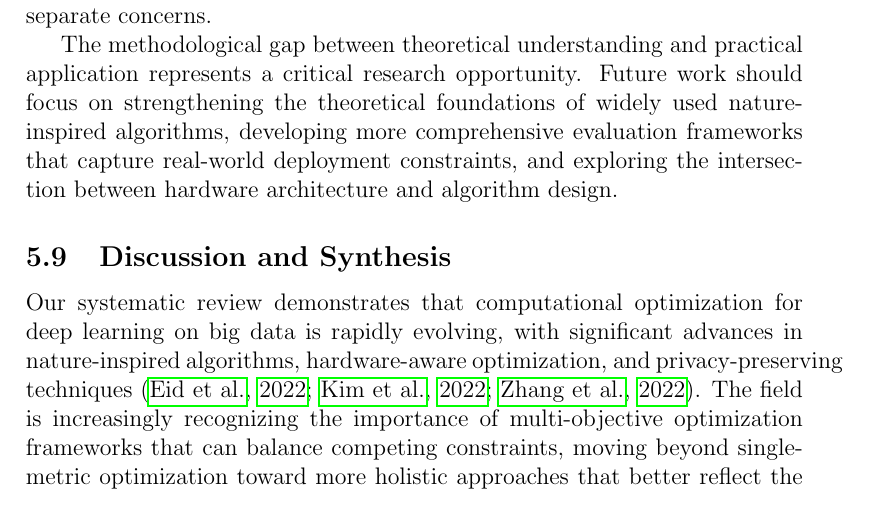
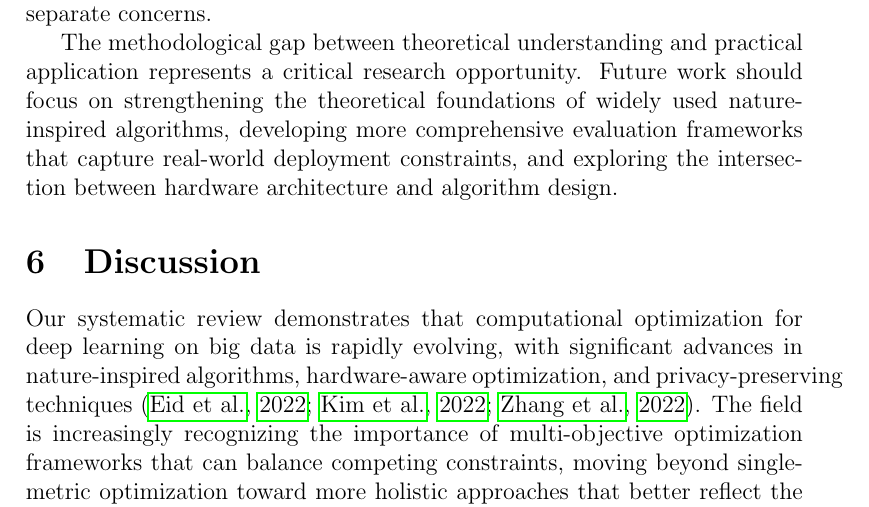
Before and after one commit to Polyhistor/Computational-Mathematics-for-AI-Numerical-Methods-and-Distributed-Computing-for-Deep-Learning-on-B, a LaTeX document (main.tex, which reads findings.tex): part of page 55 of 63, cut so that both start at the same text. Compiled offline with pdfLaTeX.

Commit message:
small typo fix

```diff
--- a/findings.tex
+++ b/findings.tex
@@ -888,7 +888,7 @@ Third, the integration of hardware awareness into optimization approaches repres
 
 The methodological gap between theoretical understanding and practical application represents a critical research opportunity. Future work should focus on strengthening the theoretical foundations of widely used nature-inspired algorithms, developing more comprehensive evaluation frameworks that capture real-world deployment constraints, and exploring the intersection between hardware architecture and algorithm design.
 
-\subsection{Discussion and Synthesis}
+\section{Discussion}
 Our systematic review demonstrates that computational optimization for deep learning on big data is rapidly evolving, with significant advances in nature-inspired algorithms, hardware-aware optimization, and privacy-preserving techniques \citep{Eid20223845, Kim2022, Zhang20229876}. The field is increasingly recognizing the importance of multi-objective optimization frameworks that can balance competing constraints, moving beyond single-metric optimization toward more holistic approaches that better reflect the complexities of real-world deployment scenarios \citep{Deb2014}.
 
 Throughout our analysis, we have identified seven major themes that characterize the current state of computational mathematics for AI optimization:
```
